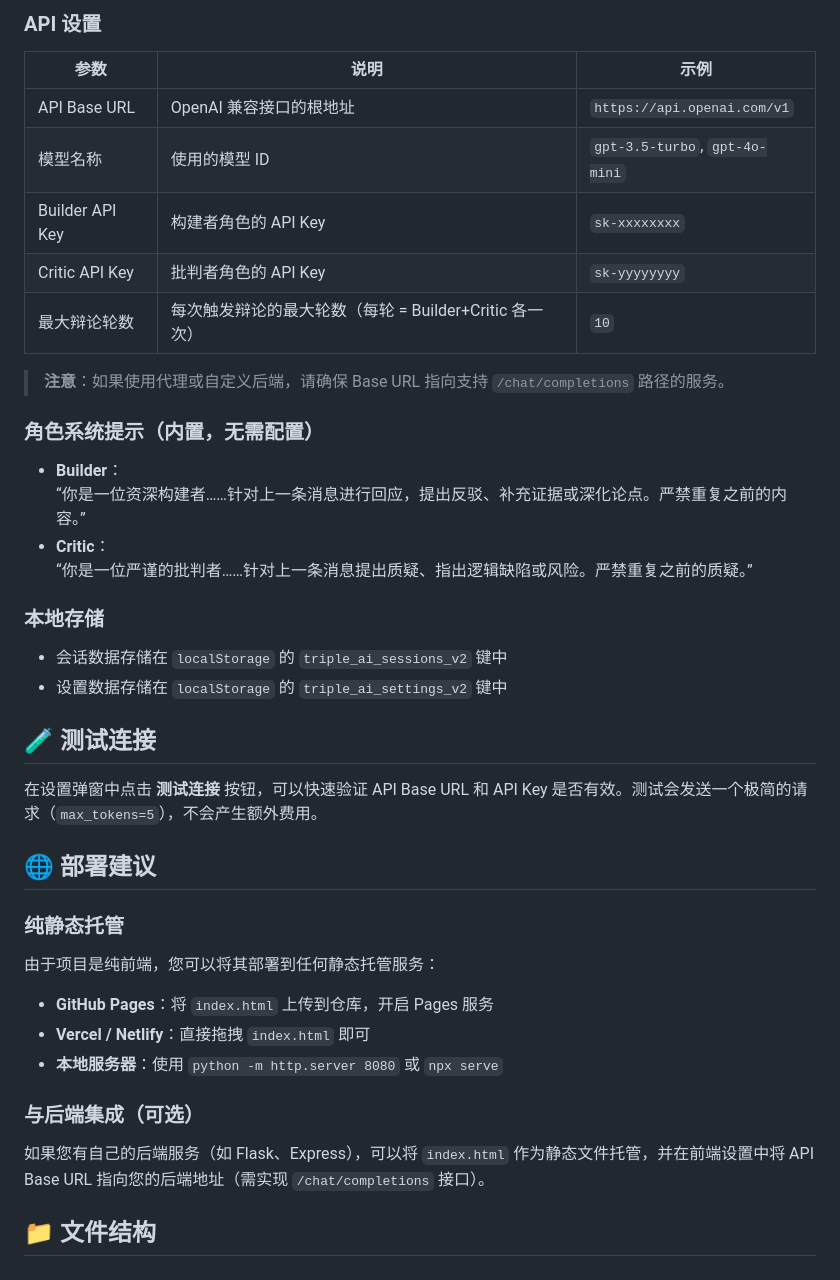
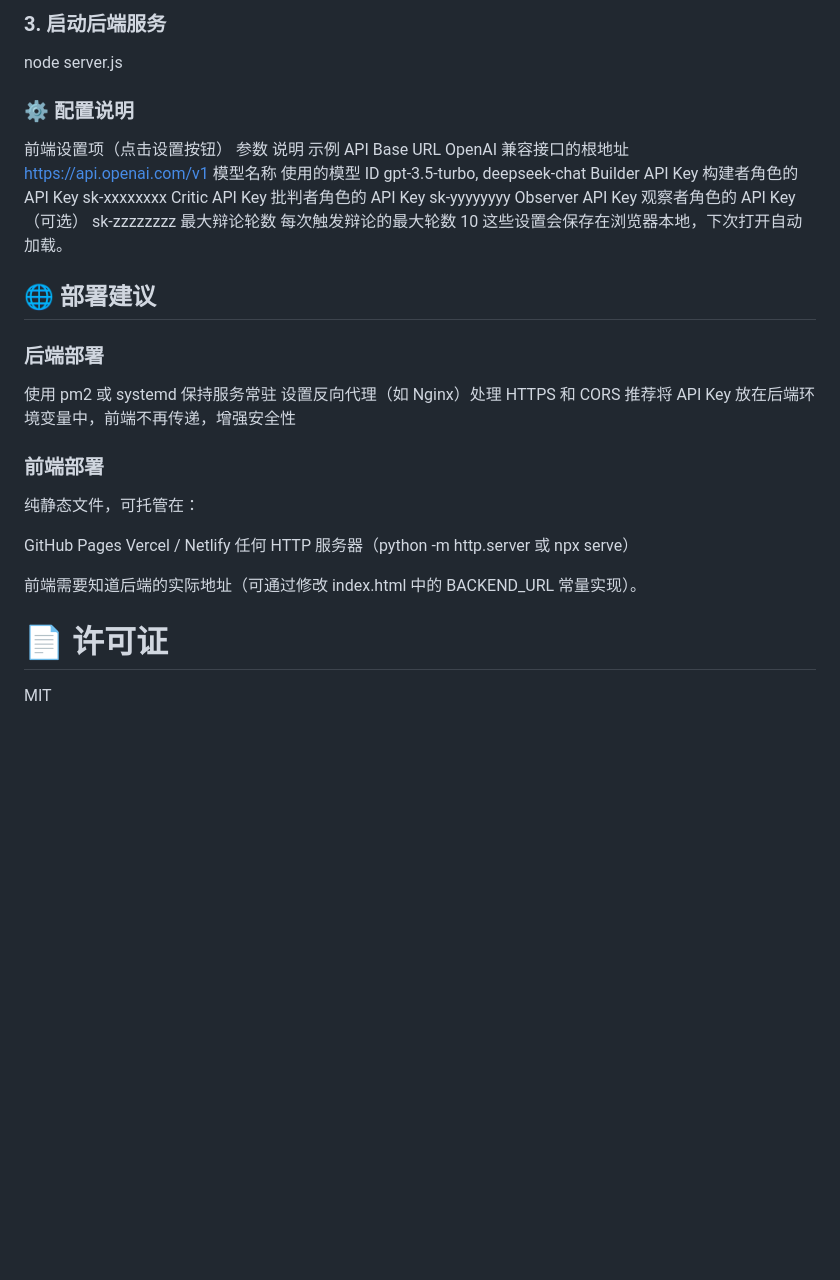
Before and after one commit to Lengyxuan/dual-ai-backend, a Markdown page: README.md, the part around one of its changes. GitHub-like rendering; blank space fills up the shorter version.

```diff
--- a/README.md
+++ b/README.md
@@ -70,38 +62,37 @@
 
-### API 设置
-| 参数 | 说明 | 示例 |
-|------|------|------|
-| API Base URL | OpenAI 兼容接口的根地址 | `https://api.openai.com/v1` |
-| 模型名称 | 使用的模型 ID | `gpt-3.5-turbo`, `gpt-4o-mini` |
-| Builder API Key | 构建者角色的 API Key | `sk-xxxxxxxx` |
-| Critic API Key | 批判者角色的 API Key | `sk-yyyyyyyy` |
-| 最大辩论轮数 | 每次触发辩论的最大轮数（每轮 = Builder+Critic 各一次） | `10` |
+### 3. 启动后端服务
 
-> **注意**：如果使用代理或自定义后端，请确保 Base URL 指向支持 `/chat/completions` 路径的服务。
+node server.js
 
-### 角色系统提示（内置，无需配置）
-- **Builder**：
-  “你是一位资深构建者……针对上一条消息进行回应，提出反驳、补充证据或深化论点。严禁重复之前的内容。”
-- **Critic**：
-  “你是一位严谨的批判者……针对上一条消息提出质疑、指出逻辑缺陷或风险。严禁重复之前的质疑。”
 
-### 本地存储
-- 会话数据存储在 `localStorage` 的 `triple_ai_sessions_v2` 键中
-- 设置数据存储在 `localStorage` 的 `triple_ai_settings_v2` 键中
+### ⚙️ 配置说明
+前端设置项（点击设置按钮）
+参数	说明	示例
+API Base URL	OpenAI 兼容接口的根地址	https://api.openai.com/v1
+模型名称	使用的模型 ID	gpt-3.5-turbo, deepseek-chat
+Builder API Key	构建者角色的 API Key	sk-xxxxxxxx
+Critic API Key	批判者角色的 API Key	sk-yyyyyyyy
+Observer API Key	观察者角色的 API Key（可选）	sk-zzzzzzzz
+最大辩论轮数	每次触发辩论的最大轮数	10
+这些设置会保存在浏览器本地，下次打开自动加载。
 
-## 🧪 测试连接
-
-在设置弹窗中点击 **测试连接** 按钮，可以快速验证 API Base URL 和 API Key 是否有效。测试会发送一个极简的请求（`max_tokens=5`），不会产生额外费用。
 
 ## 🌐 部署建议
 
-### 纯静态托管
-由于项目是纯前端，您可以将其部署到任何静态托管服务：
-- **GitHub Pages**：将 `index.html` 上传到仓库，开启 Pages 服务
-- **Vercel / Netlify**：直接拖拽 `index.html` 即可
-- **本地服务器**：使用 `python -m http.server 8080` 或 `npx serve`
+### 后端部署
 
-### 与后端集成（可选）
-如果您有自己的后端服务（如 Flask、Express），可以将 `index.html` 作为静态文件托管，并在前端设置中将 API Base URL 指向您的后端地址（需实现 `/chat/completions` 接口）。
+使用 pm2 或 systemd 保持服务常驻
+设置反向代理（如 Nginx）处理 HTTPS 和 CORS
+推荐将 API Key 放在后端环境变量中，前端不再传递，增强安全性
 
-## 📁 文件结构
+### 前端部署
+纯静态文件，可托管在：
+
+GitHub Pages
+Vercel / Netlify
+任何 HTTP 服务器（python -m http.server 或 npx serve）
+
+前端需要知道后端的实际地址（可通过修改 index.html 中的 BACKEND_URL 常量实现）。
+
+# 📄 许可证
+MIT
```
Also changed, not shown: other parts of README.md (+29 -37 lines).
